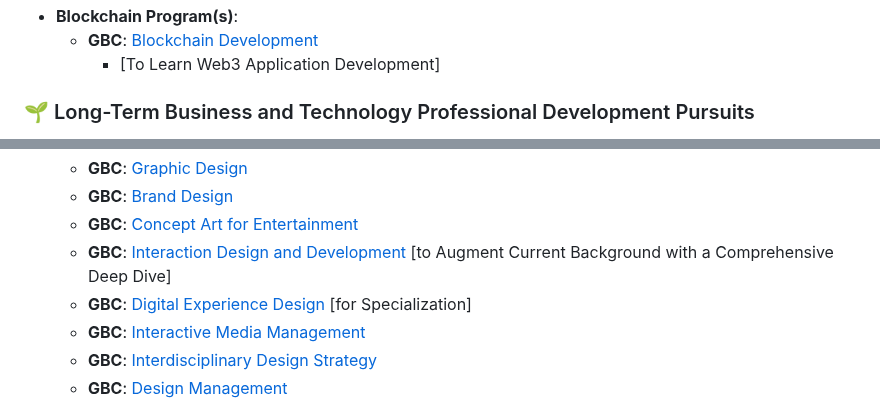
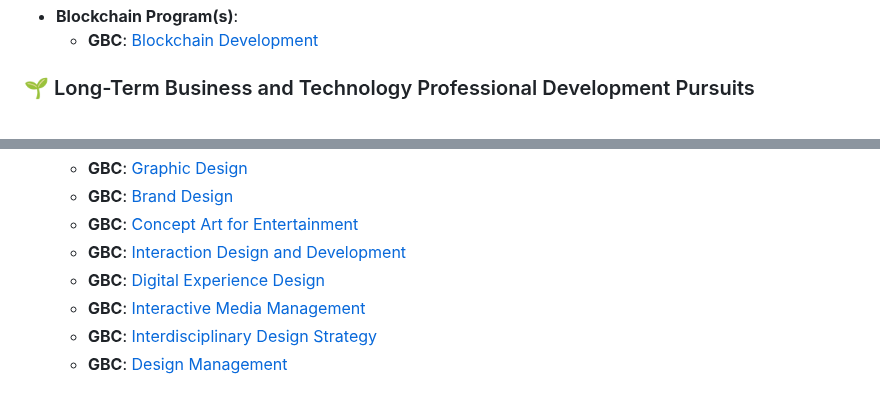
Before and after one commit to JaspreetKhela/JaspreetKhela, a Markdown page: README.md, 2 parts joined by grey strips. Drawn GitHub-style.

```diff
--- a/README.md
+++ b/README.md
@@ -194,6 +169,5 @@ Understanding network security, ethical hacking, and threat analysis are foundat
 - **Blockchain Program(s)**:
     - **GBC**: [Blockchain Development](#)
-        - [To Learn Web3 Application Development]
 
 <a name="long-term-professional-development"></a>
 ### 🌱 Long-Term Business and Technology Professional Development Pursuits
@@ -250,8 +224,8 @@ Understanding network security, ethical hacking, and threat analysis are foundat
     - **GBC**: [Graphic Design](#)
     - **GBC**: [Brand Design](#)
     - **GBC**: [Concept Art for Entertainment](#)
-    - **GBC**: [Interaction Design and Development](#) [to Augment Current Background with a Comprehensive Deep Dive]
-    - **GBC**: [Digital Experience Design](#) [for Specialization]
+    - **GBC**: [Interaction Design and Development](#)
+    - **GBC**: [Digital Experience Design](#)
     - **GBC**: [Interactive Media Management](#)
     - **GBC**: [Interdisciplinary Design Strategy](#)
     - **GBC**: [Design Management](#)
```
Also changed, not shown: other parts of README.md (+2 -27 lines).
